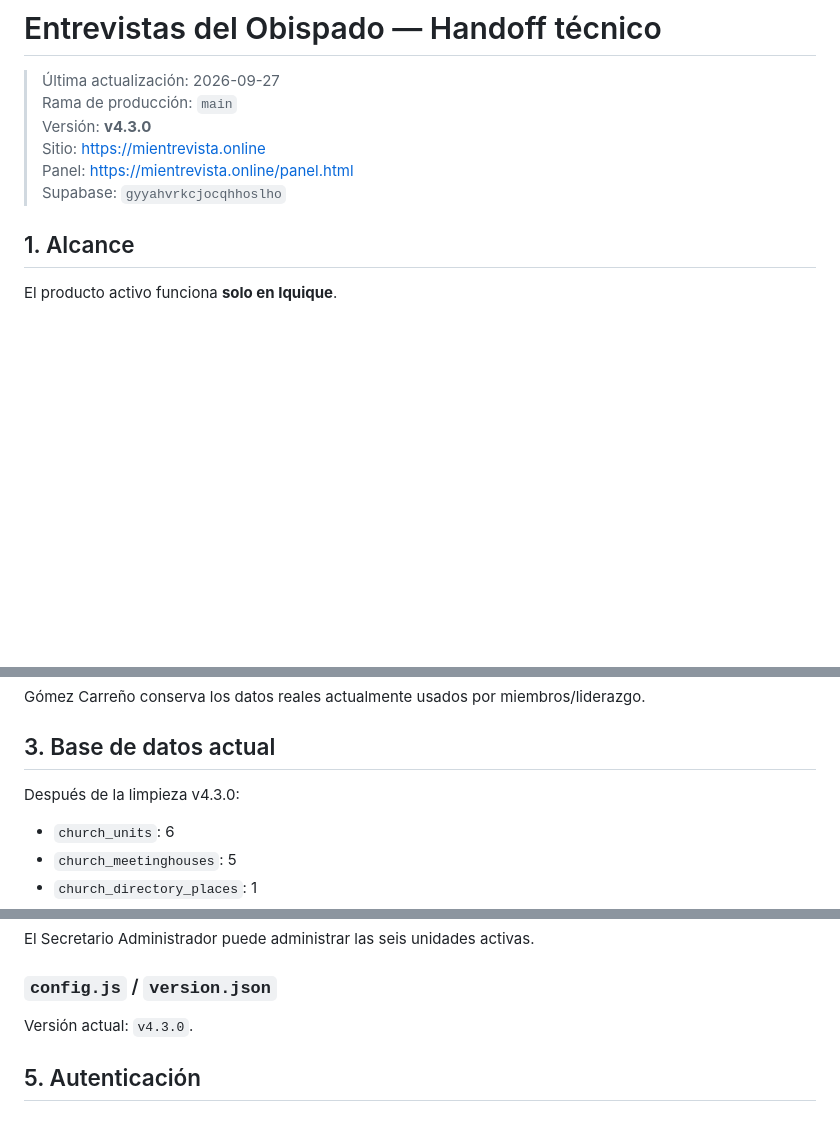
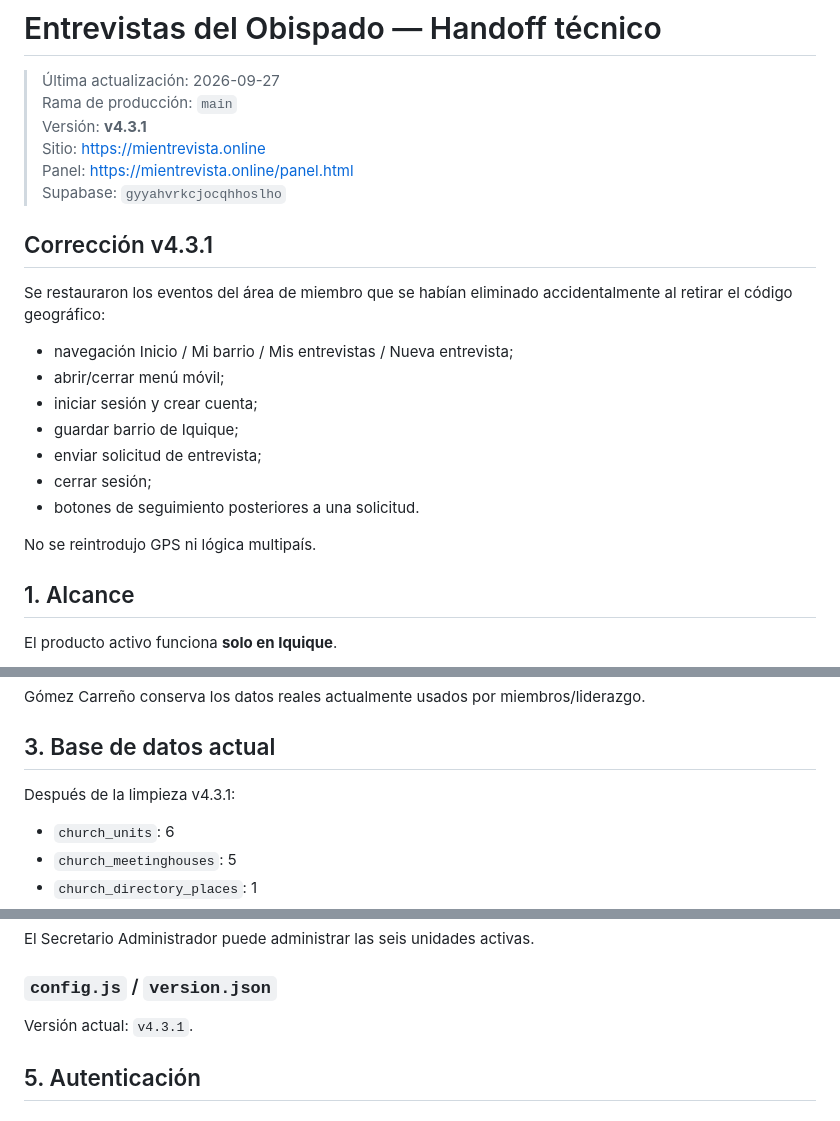
Before and after one commit to jorge2610luis-netizen/entrevistas-obispado, a Markdown page: docs/PROJECT_HANDOFF.md, 3 parts joined by grey strips. Rendered like a GitHub page; blank space fills up the shorter version.

Commit message:
fix: restaurar eventos del miembro v4.3.1

```diff
--- a/docs/PROJECT_HANDOFF.md
+++ b/docs/PROJECT_HANDOFF.md
@@ -2,10 +2,24 @@
 
 > Última actualización: 2026-09-27
 > Rama de producción: `main`
-> Versión: **v4.3.0**
+> Versión: **v4.3.1**
 > Sitio: https://mientrevista.online
 > Panel: https://mientrevista.online/panel.html
 > Supabase: `gyyahvrkcjocqhhoslho`
+
+## Corrección v4.3.1
+
+Se restauraron los eventos del área de miembro que se habían eliminado accidentalmente al retirar el código geográfico:
+
+- navegación Inicio / Mi barrio / Mis entrevistas / Nueva entrevista;
+- abrir/cerrar menú móvil;
+- iniciar sesión y crear cuenta;
+- guardar barrio de Iquique;
+- enviar solicitud de entrevista;
+- cerrar sesión;
+- botones de seguimiento posteriores a una solicitud.
+
+No se reintrodujo GPS ni lógica multipaís.
 
 ## 1. Alcance
 
@@ -43,7 +57,7 @@ Gómez Carreño conserva los datos reales actualmente usados por miembros/lidera
 
 ## 3. Base de datos actual
 
-Después de la limpieza v4.3.0:
+Después de la limpieza v4.3.1:
 
 - `church_units`: 6
 - `church_meetinghouses`: 5
@@ -96,7 +110,7 @@ Panel interno.
 El Secretario Administrador puede administrar las seis unidades activas.
 
 ### `config.js` / `version.json`
-Versión actual: `v4.3.0`.
+Versión actual: `v4.3.1`.
 
 ## 5. Autenticación
 
```
